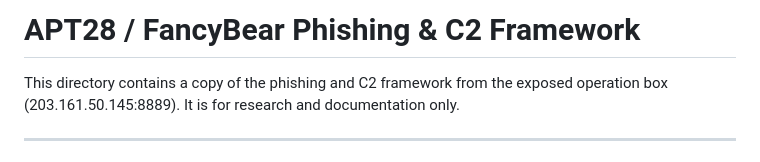
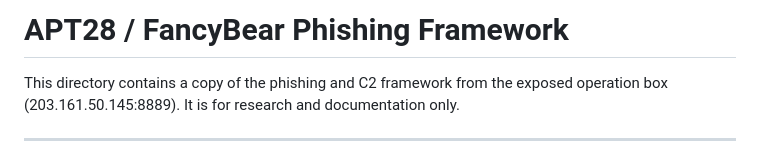
Before and after one commit to ctrlaltint3l/intelligence, a Markdown page: FancyBear/roundish/README.md, the part around the change. Drawn GitHub-style.

Commit message:
Update README title for FancyBear project

```diff
--- a/FancyBear/roundish/README.md
+++ b/FancyBear/roundish/README.md
@@ -1,4 +1,4 @@
-# APT28 / FancyBear Phishing & C2 Framework
+# APT28 / FancyBear Phishing Framework
 
 This directory contains a copy of the phishing and C2 framework from the exposed operation box (203.161.50.145:8889). It is for research and documentation only.
 
```
